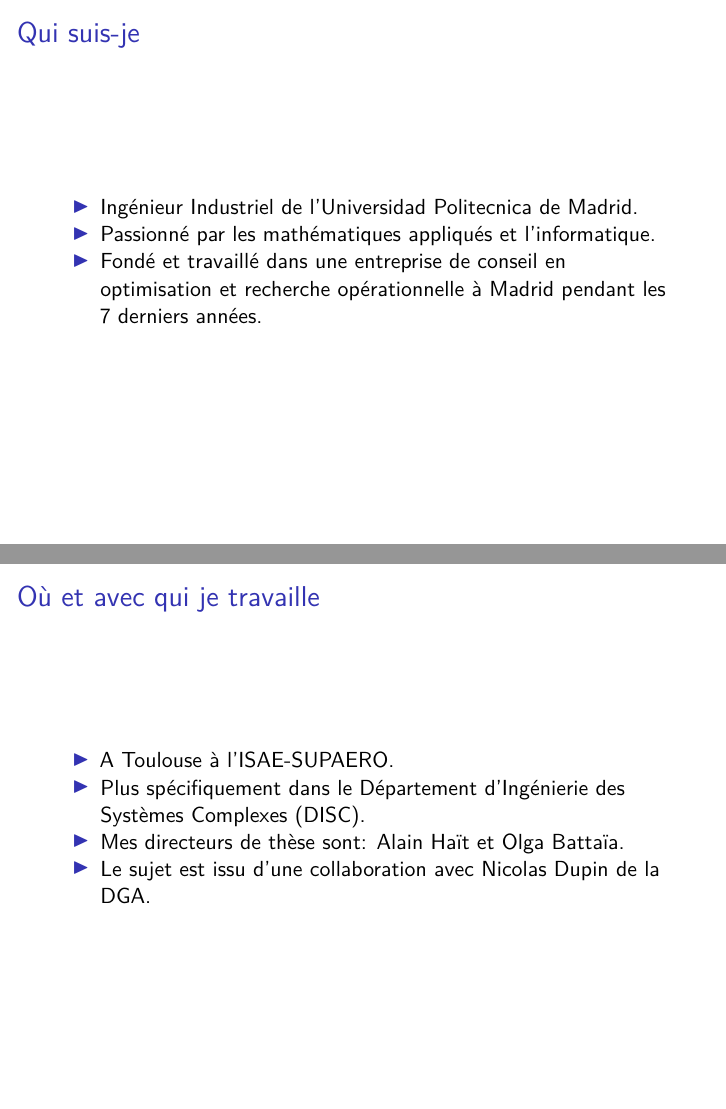
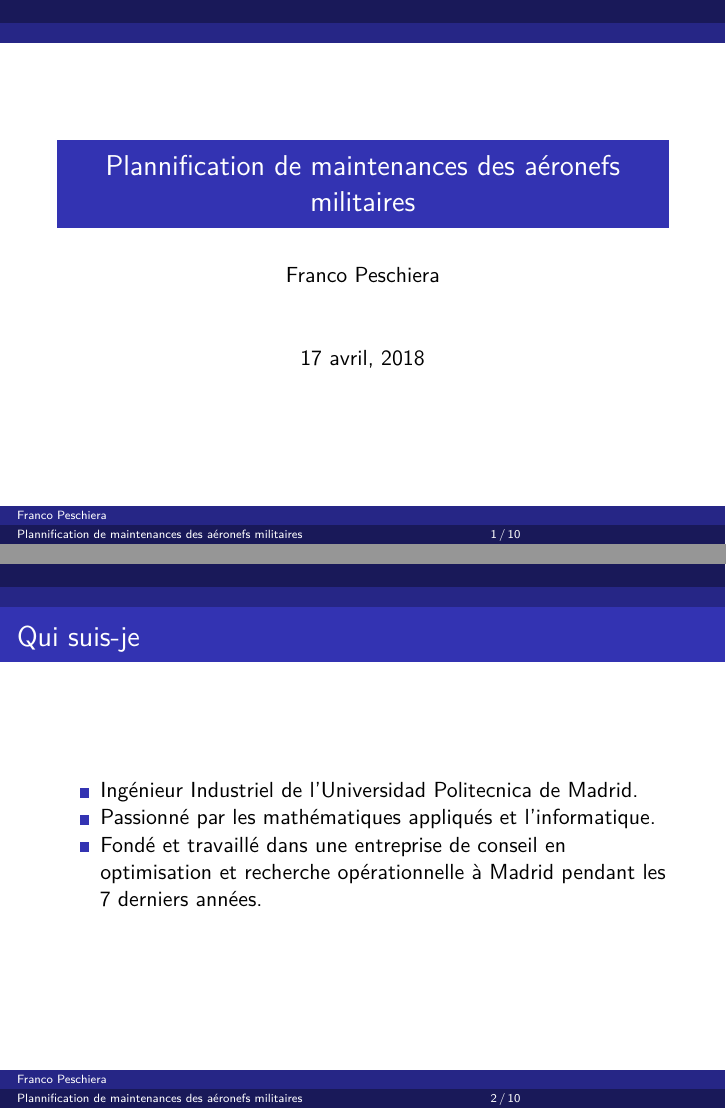
Before and after one commit to pchtsp/optima, an R Markdown document (R/dga_diaporama/dga.Rmd): pages 4 and 8 of 21 before the commit and pages 1 and 4 of 21 after it, joined at a grey line. Rendered offline with R 4.5, knitr and Pandoc, then LaTeX, with nearby package versions; both versions are drawn in the output format of the newer one; some code elsewhere in the file could not run offline.

Commit message:
Changed ppt for PhD students DGA day

```diff
--- a/R/dga_diaporama/dga.Rmd
+++ b/R/dga_diaporama/dga.Rmd
@@ -1,13 +1,20 @@
 ---
 title: "Plannification de maintenances des aéronefs militaires"
 author: "Franco Peschiera"
-# date: "`r format(Sys.time(), "%Y-%m-%d")`"
+date: "17 avril, 2018"
 output:
+  beamer_presentation:
+    theme: "Berlin"
+    # toc: true
+    slide_level: 1
+    incremental: yes
+    fig_height: 4
+    # footer: "ISAE-SUPAERO, Université de Toulouse, France"
+    includes:
+        in_header: header.tex
   slidy_presentation:
     css: ./../../css/baobab_slidy.css
     # css: ./../../css/baobab.css
-    incremental: yes
-  beamer_presentation:
     incremental: yes
 nocite: '@*'
 bibliography: MFMP.bib
```
Also changed, not shown: R/dga_diaporama/header.tex (added), R/dga_diaporama/dga.Rmd (2 more changed lines).
